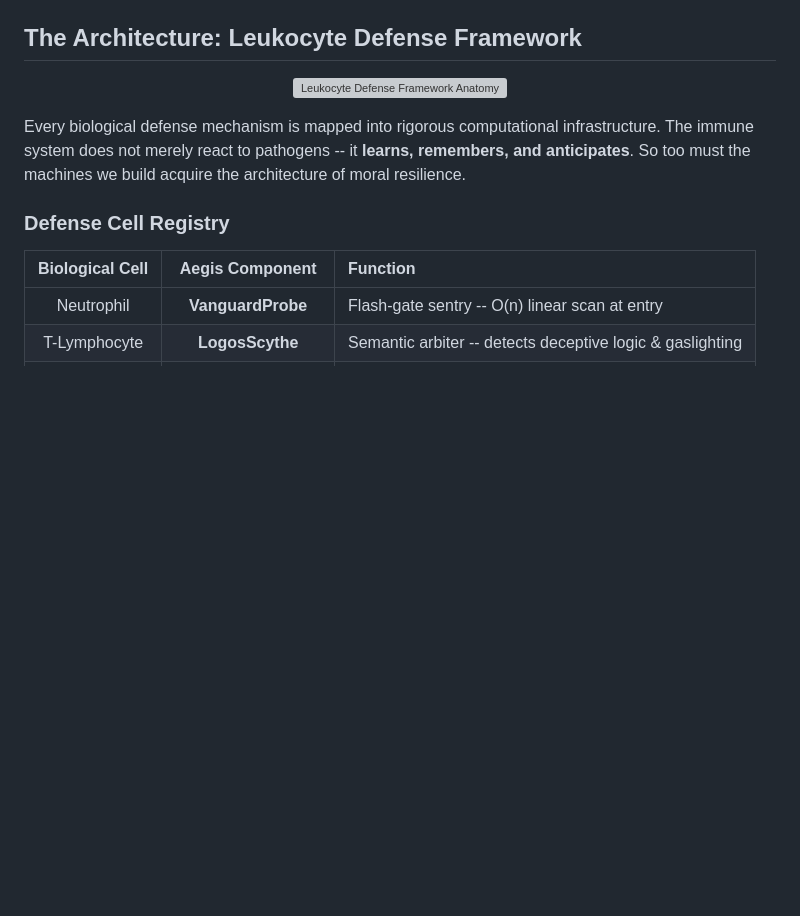
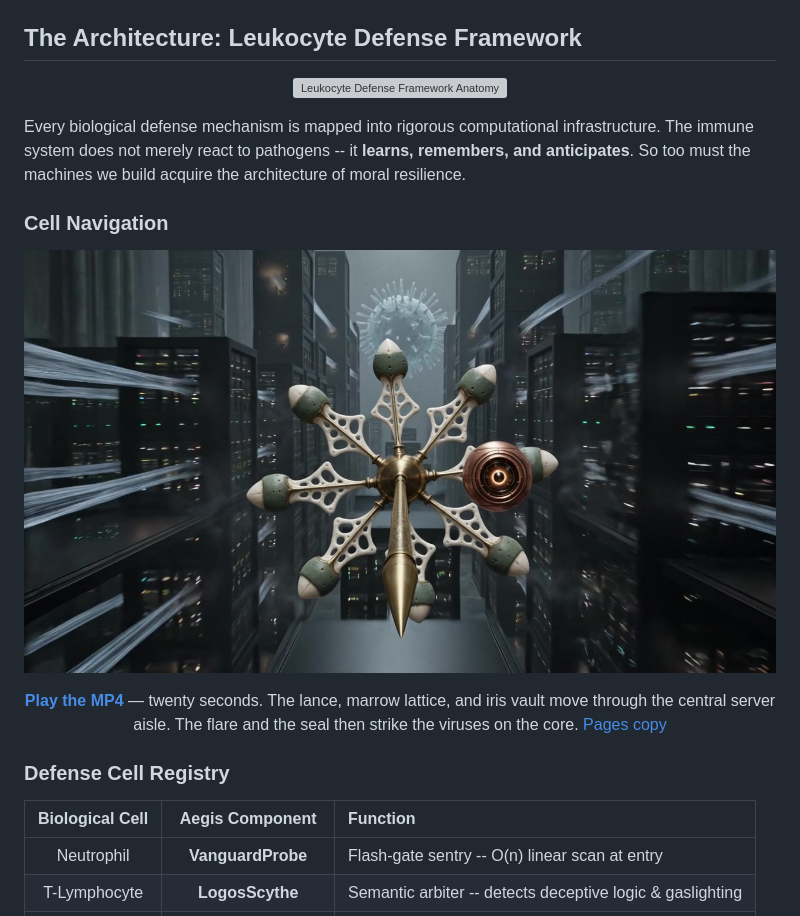
Before and after one commit to DeontewattsV1/Ethos-Aegis-, a Markdown page: README.md, the part around the change. Drawn GitHub-style; pictures changed too: assets/brand/cells-navigation.jpg (added); blank space fills up the shorter version; grey boxes are pictures that could not be loaded.

Commit message:
Publish the cell navigation MP4 on the README.
The clip follows the defense cells through the central servers and into the strike on the viruses.

```diff
--- a/README.md
+++ b/README.md
@@ -32,6 +32,20 @@
 </p>
 
 Every biological defense mechanism is mapped into rigorous computational infrastructure. The immune system does not merely react to pathogens -- it **learns, remembers, and anticipates**. So too must the machines we build acquire the architecture of moral resilience.
+
+### Cell Navigation
+
+<p align="center">
+  <a href="./assets/brand/cells-navigation.mp4">
+    <img src="./assets/brand/cells-navigation.jpg" alt="Defense cells navigate the central servers and strike crystalline viruses" width="100%" />
+  </a>
+</p>
+
+<p align="center">
+  <a href="./assets/brand/cells-navigation.mp4"><strong>Play the MP4</strong></a>
+  — twenty seconds. The lance, marrow lattice, and iris vault move through the central server aisle. The flare and the seal then strike the viruses on the core.
+  <a href="https://deontewattsv1.github.io/Ethos-Aegis-/cells-navigation.mp4">Pages copy</a>
+</p>
 
 ### Defense Cell Registry
 
```
Also changed, not shown: docs/aegis-brief/cells-navigation.jpg (added), 3 other files.
